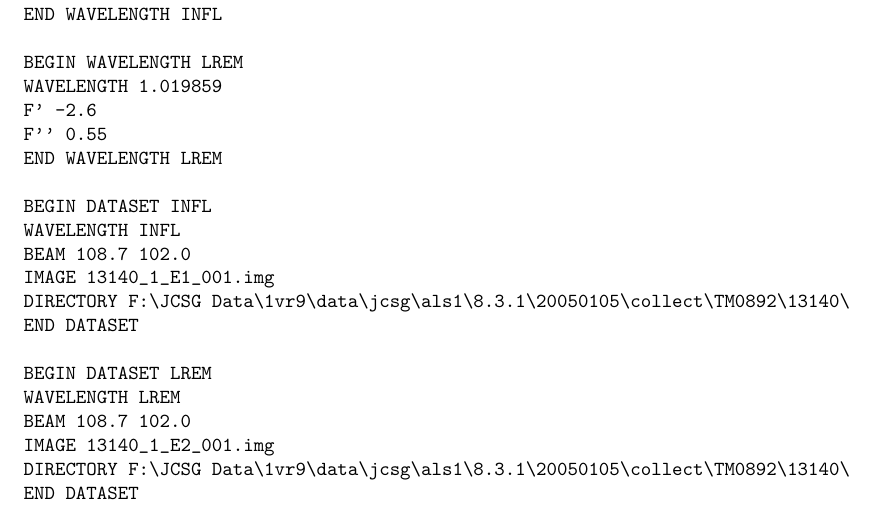
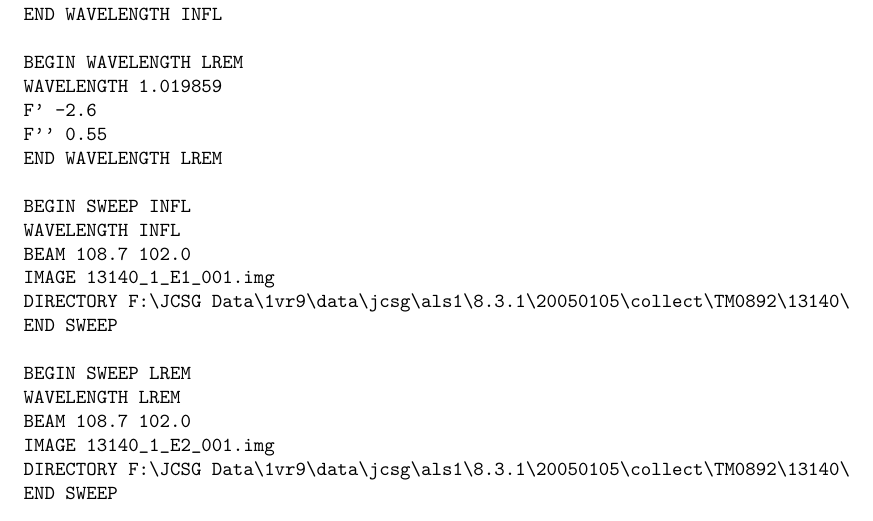
Before and after one commit to xia2/xia2, a LaTeX document (Schema/Doc/Structure.tex): part of page 12 of 13, cut so that both start at the same text. The pictures show the PDF file Schema/Doc/Structure.pdf that the author committed with the source.

Commit message:
Updated docs; DATASET -> SWEEP

```diff
--- a/Schema/Doc/Structure.tex
+++ b/Schema/Doc/Structure.tex
@@ -618,19 +618,19 @@ F' -2.6
 F'' 0.55
 END WAVELENGTH LREM
 
-BEGIN DATASET INFL
+BEGIN SWEEP INFL
 WAVELENGTH INFL
 BEAM 108.7 102.0
 IMAGE 13140_1_E1_001.img
 DIRECTORY F:\JCSG Data\1vr9\data\jcsg\als1\8.3.1\20050105\collect\TM0892\13140\
-END DATASET
+END SWEEP
 
-BEGIN DATASET LREM
+BEGIN SWEEP LREM
 WAVELENGTH LREM
 BEAM 108.7 102.0
 IMAGE 13140_1_E2_001.img
 DIRECTORY F:\JCSG Data\1vr9\data\jcsg\als1\8.3.1\20050105\collect\TM0892\13140\
-END DATASET
+END SWEEP
 
 END CRYSTAL 13140
 
```
Also changed, not shown: Schema/Doc/Structure.pdf, Schema/Doc/Structure.tex (12 more changed lines).
